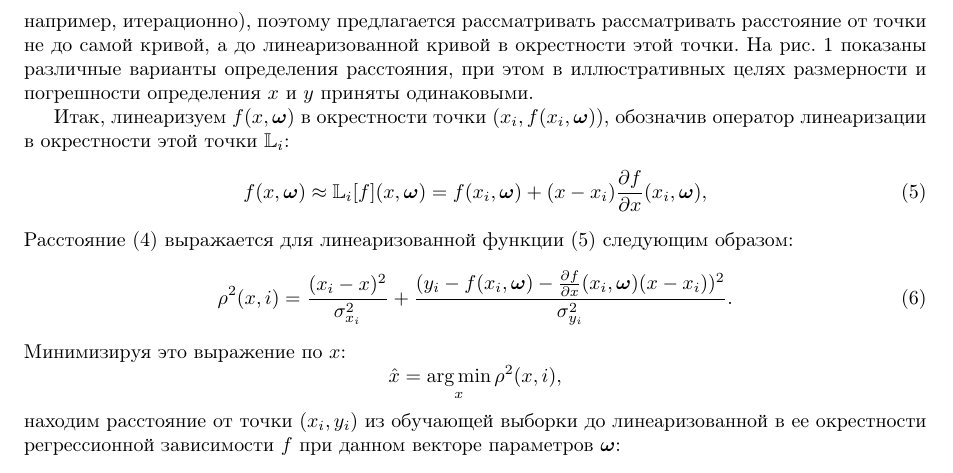
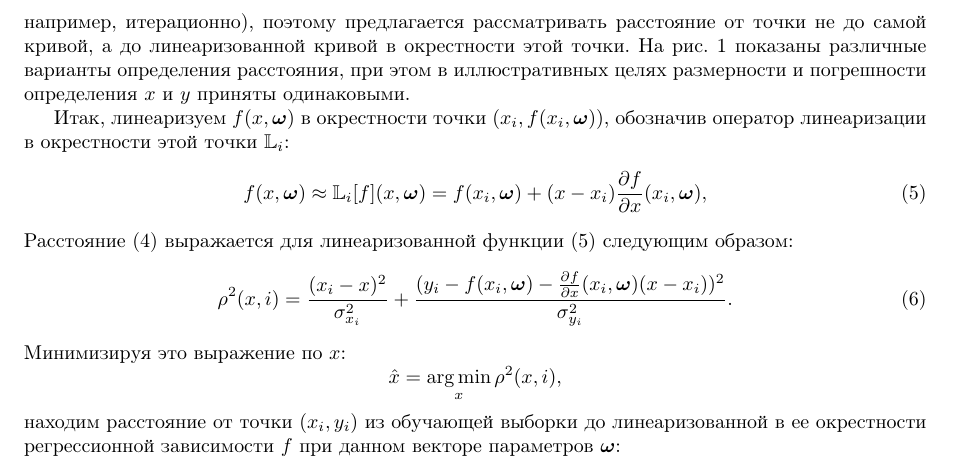
Before and after one commit to 0xd34df00d/RefractOptics, a LaTeX paper (doc/Rudoy2014LevMar.tex): part of page 4 of 12, cut so that both start at the same text. Compiled offline with pdfLaTeX.

Commit message:
[2014LevMar] Removed duplicate "distance".

```diff
--- a/doc/Rudoy2014LevMar.tex
+++ b/doc/Rudoy2014LevMar.tex
@@ -327,7 +327,7 @@ $(x, f(x, \bomega))$ на кривой, описываемой регресси
 сложной вычислительной задачей
 оптимизации (решаемой, например, итерационно),
 поэтому предлагается рассматривать
-рассматривать расстояние от точки не до самой кривой, а до
+расстояние от точки не до самой кривой, а до
 линеаризованной кривой в окрестности этой точки. На рис. \ref{fig:distances}
 показаны различные варианты определения расстояния, при этом
 в иллюстративных целях размерности и погрешности определения $x$ и $y$ приняты
```
